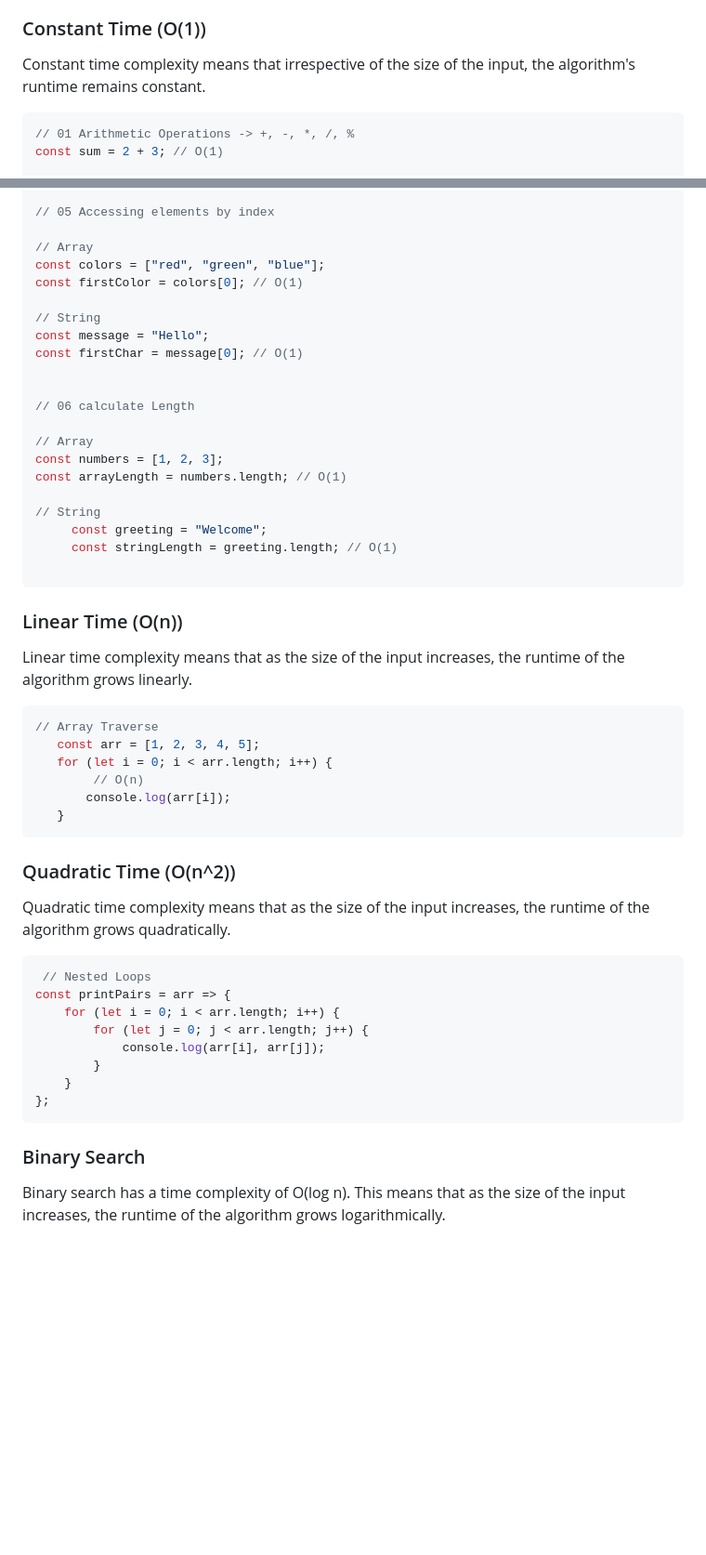
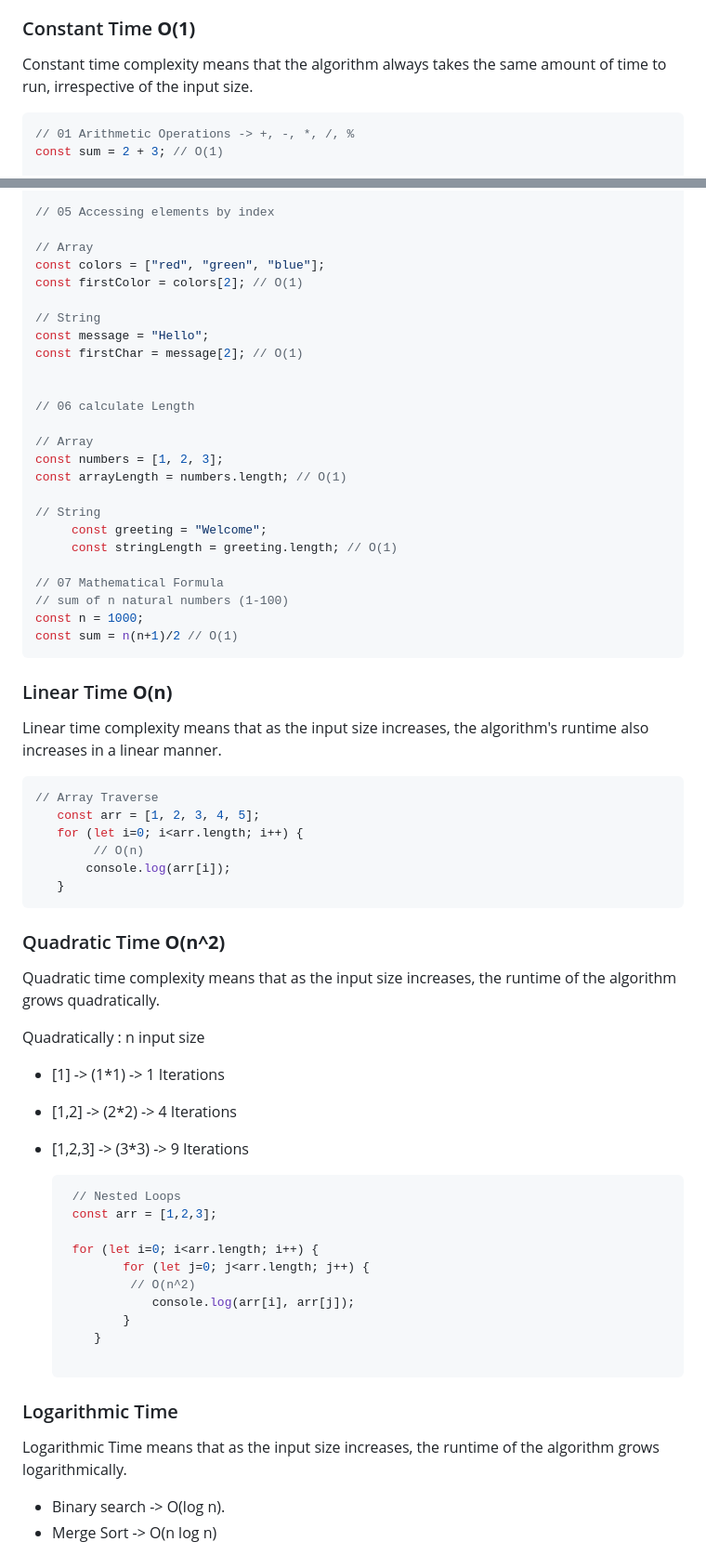
Before and after one commit to andepraveenofficial/DSA, a Markdown page: 00-Material/DSA.md, 2 parts joined by grey strips. Shown at 93% size. Drawn GitHub-style; folded sections open; blank space fills up the shorter version.

````diff
--- a/00-Material/DSA.md
+++ b/00-Material/DSA.md
@@ -120,8 +121,8 @@ Time Complexity -> Less Time -> Decrease the Number of Operations
 5. Sorting
 6. Recursion
 
-### Constant Time (O(1))
-Constant time complexity means that irrespective of the size of the input, the algorithm's runtime remains constant.
+### Constant Time __O(1)__
+Constant time complexity means that the algorithm always takes the same amount of time to run, irrespective of the input size.
 
 ```js
 // 01 Arithmetic Operations -> +, -, *, /, %
@@ -141,11 +142,11 @@ const name = person.name; // O(1)
 
 // Array
 const colors = ["red", "green", "blue"];
-const firstColor = colors[0]; // O(1)
+const firstColor = colors[2]; // O(1)
 
 // String
 const message = "Hello";
-const firstChar = message[0]; // O(1)
+const firstChar = message[2]; // O(1)
 
 
 // 06 calculate Length
@@ -158,34 +159,47 @@ const arrayLength = numbers.length; // O(1)
      const greeting = "Welcome";
      const stringLength = greeting.length; // O(1)
 
+// 07 Mathematical Formula
+// sum of n natural numbers (1-100)
+const n = 1000;
+const sum = n(n+1)/2 // O(1)
 ```
 
-### Linear Time (O(n))
-Linear time complexity means that as the size of the input increases, the runtime of the algorithm grows linearly.
+### Linear Time __O(n)__
+Linear time complexity means that as the input size increases, the algorithm's runtime also increases in a linear manner.
 
 ```js
 // Array Traverse
    const arr = [1, 2, 3, 4, 5];
-   for (let i = 0; i < arr.length; i++) {
+   for (let i=0; i<arr.length; i++) {
         // O(n)
        console.log(arr[i]);
    }
 ```
 
-### Quadratic Time (O(n^2))
-Quadratic time complexity means that as the size of the input increases, the runtime of the algorithm grows quadratically.
+### Quadratic Time __O(n^2)__
+Quadratic time complexity means that as the input size increases, the runtime of the algorithm grows quadratically.
+
+Quadratically : n input size
+* [1] -> (1*1)  -> 1 Iterations
+* [1,2] -> (2*2) -> 4 Iterations
+* [1,2,3] -> (3*3) -> 9 Iterations
 
    ```js
     // Nested Loops
-   const printPairs = arr => {
-       for (let i = 0; i < arr.length; i++) {
-           for (let j = 0; j < arr.length; j++) {
+    const arr = [1,2,3];
+
+    for (let i=0; i<arr.length; i++) {
+           for (let j=0; j<arr.length; j++) {
+            // O(n^2)
                console.log(arr[i], arr[j]);
            }
        }
-   };
+
    ```
 
-### Binary Search
-Binary search has a time complexity of O(log n). This means that as the size of the input increases, the runtime of the algorithm grows logarithmically.
+### Logarithmic Time
+Logarithmic Time means that as the input size increases, the runtime of the algorithm grows logarithmically.
+* Binary search ->  O(log n).
+* Merge Sort -> O(n log n)
 
````
Also changed, not shown: other parts of 00-Material/DSA.md (+23 -58 lines).
